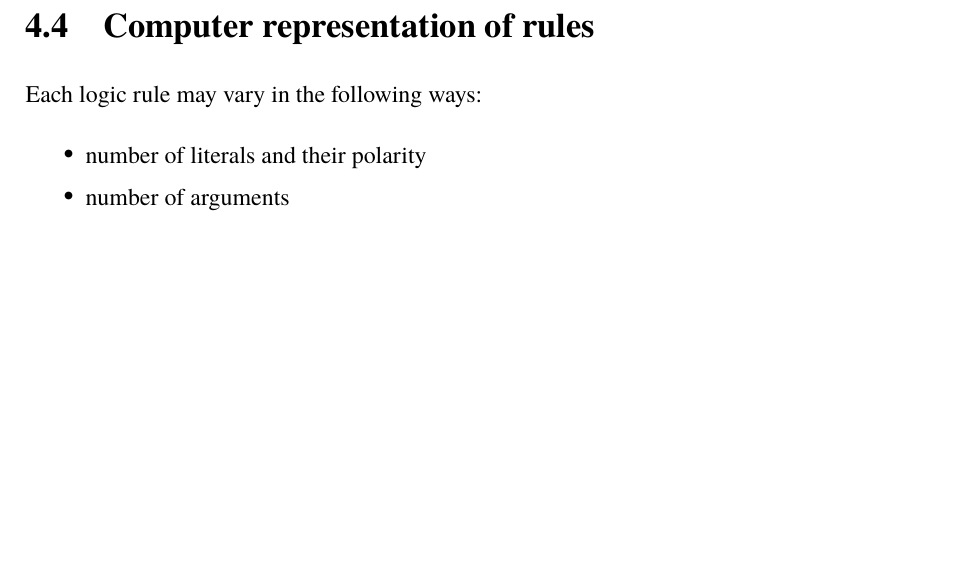
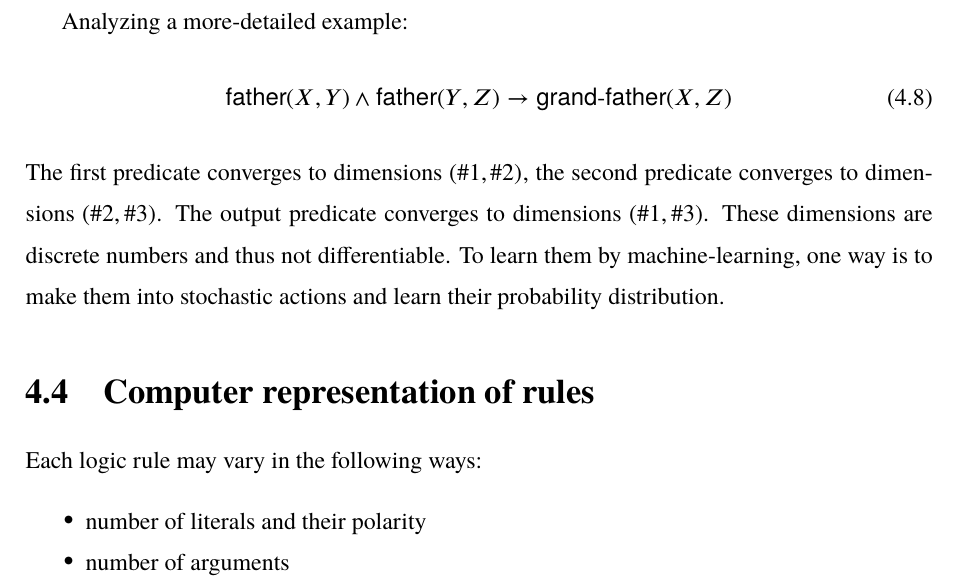
Before and after one commit to Cybernetic1/masters-thesis, a LaTeX thesis (mythesis.tex, which reads chapters/Ch_Algelogic.tex): part of page 31 of 48, cut at the place of the change, the shorter picture padded with empty space. Compiled offline with XeLaTeX; a missing font is replaced by an installed copy or a similar font.

Commit message:
still thinking about logic variables...

```diff
--- a/chapters/Ch_Algelogic.tex
+++ b/chapters/Ch_Algelogic.tex
@@ -141,6 +141,14 @@ The matching of the second literal will also return a point, but its coordinates
 The binding of coordinates would be the basis of verifying the rule LHS.
 
 RHS:  The bound variables (in various dimensions) need to be projected to the output space.  It may or may not be covered by the output predicate.  If not, the rule does \textit{not} apply.  This is in accord with the principle that rules should not change during inference.
+
+Analyzing a more-detailed example:
+\begin{equation}
+	\mathsf{father}(X,Y) \wedge \mathsf{father}(Y,Z) \rightarrow \mathsf{grand\hbox{-}father}(X,Z)
+\end{equation}
+The first predicate converges to dimensions $(\#1,\#2)$, the second predicate converges to dimensions $(\#2,\#3)$.  The output predicate converges to dimensions $(\#1,\#3)$.  These dimensions are discrete numbers and thus not differentiable.  To learn them by machine-learning, one way is to make them into stochastic actions and learn their probability distribution.
+
+
 
 \section{Computer representation of rules}
 
```
Also changed, not shown: mythesis.pdf.
